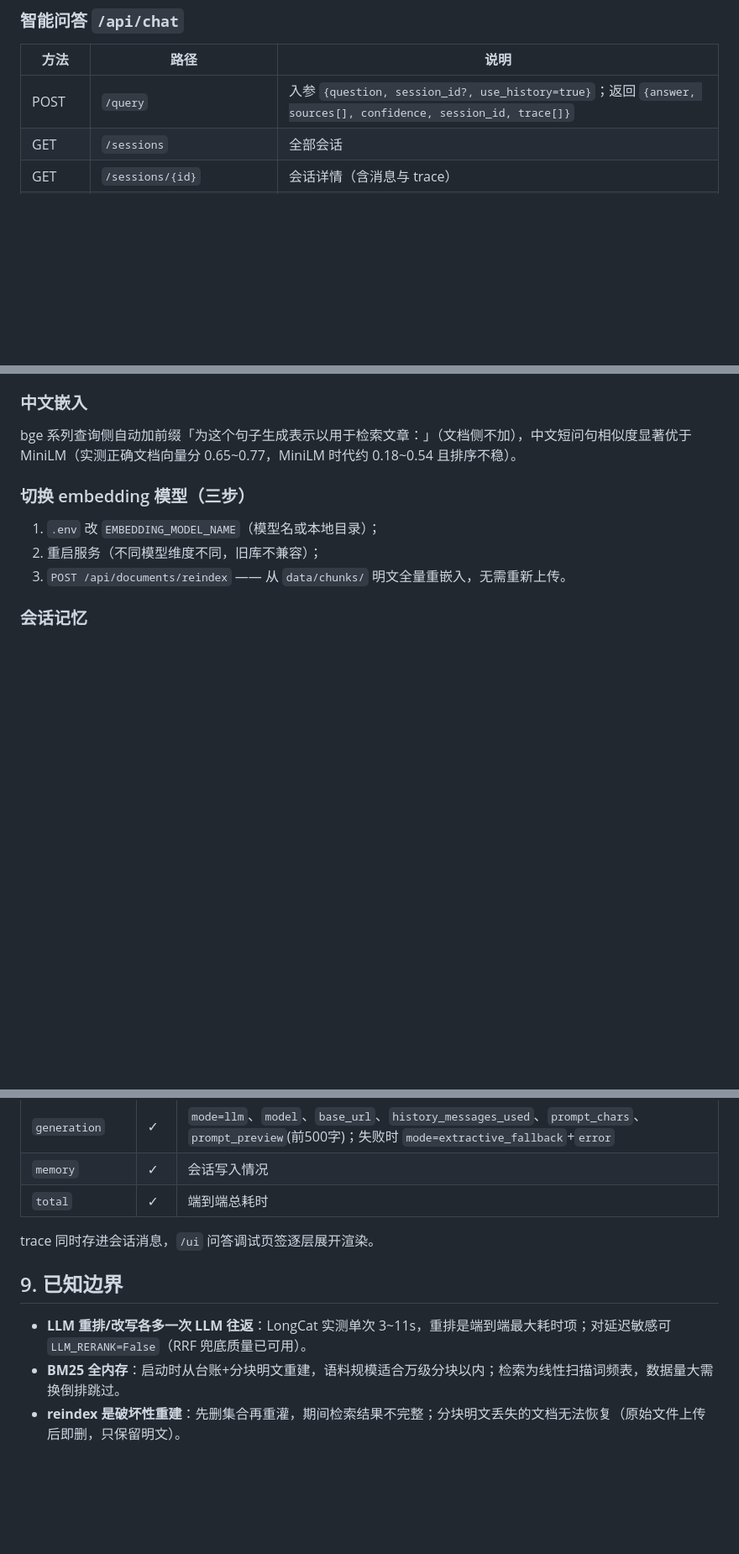
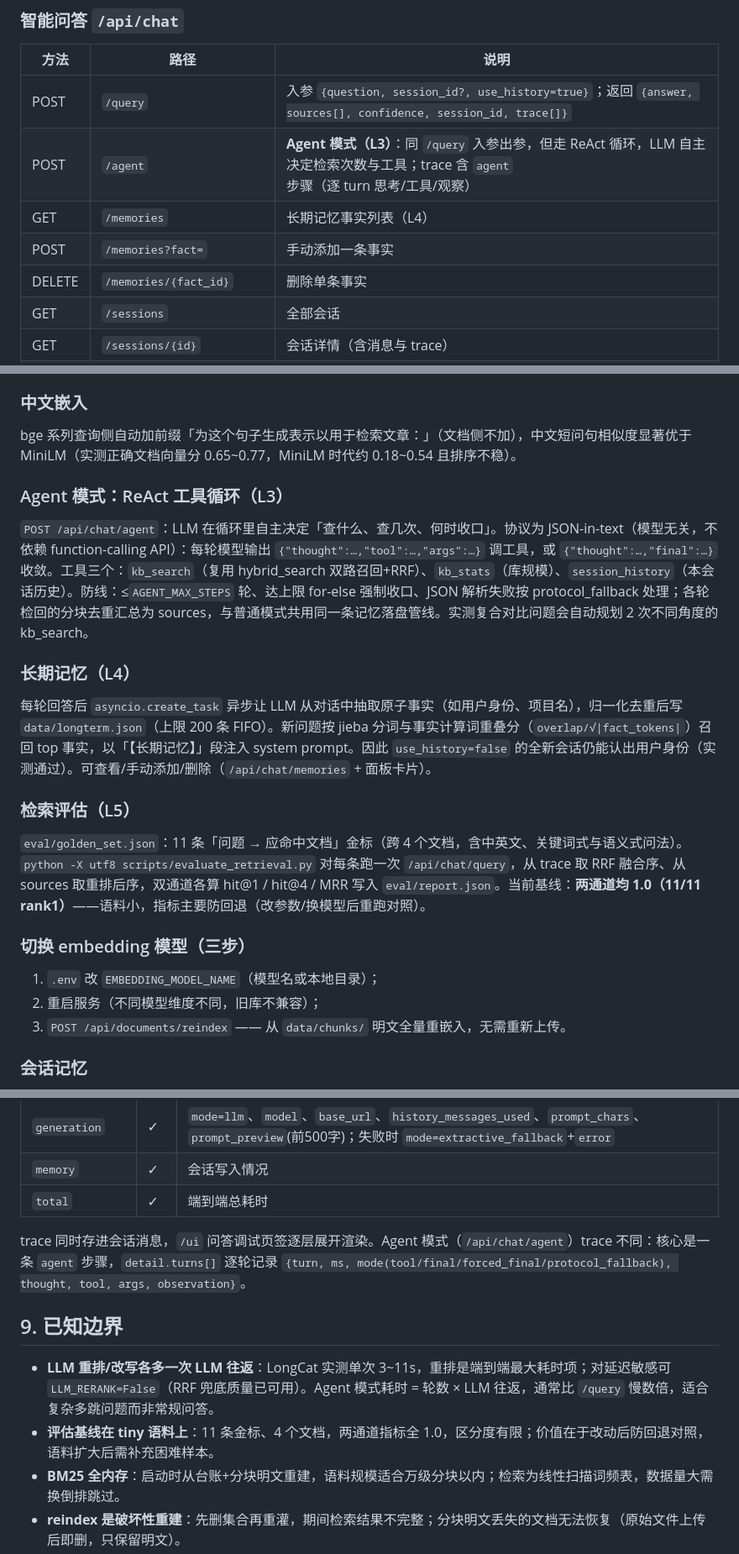
Before and after one commit to werabc/rag-knowledge-qa, a Markdown page: FEATURES.md, 3 parts joined by grey strips. Shown at 84% size. Drawn GitHub-style; blank space fills up the shorter version.

```diff
--- a/FEATURES.md
+++ b/FEATURES.md
@@ -62,6 +74,10 @@
 | 方法 | 路径 | 说明 |
 |---|---|---|
 | POST | `/query` | 入参 `{question, session_id?, use_history=true}`；返回 `{answer, sources[], confidence, session_id, trace[]}` |
+| POST | `/agent` | **Agent 模式（L3）**：同 `/query` 入参出参，但走 ReAct 循环，LLM 自主决定检索次数与工具；trace 含 `agent` 步骤（逐 turn 思考/工具/观察） |
+| GET | `/memories` | 长期记忆事实列表（L4） |
+| POST | `/memories?fact=` | 手动添加一条事实 |
+| DELETE | `/memories/{fact_id}` | 删除单条事实 |
 | GET | `/sessions` | 全部会话 |
 | GET | `/sessions/{id}` | 会话详情（含消息与 trace） |
 | GET | `/sessions/{id}/history` | 仅消息列表 |
@@ -117,6 +138,15 @@ RRF 融合取召回池 8 条，连同问题交给 LLM 按相关度重排，取 t
 
 ### 中文嵌入
 bge 系列查询侧自动加前缀「为这个句子生成表示以用于检索文章：」（文档侧不加），中文短问句相似度显著优于 MiniLM（实测正确文档向量分 0.65~0.77，MiniLM 时代约 0.18~0.54 且排序不稳）。
+
+### Agent 模式：ReAct 工具循环（L3）
+`POST /api/chat/agent`：LLM 在循环里自主决定「查什么、查几次、何时收口」。协议为 JSON-in-text（模型无关，不依赖 function-calling API）：每轮模型输出 `{"thought":…,"tool":…,"args":…}` 调工具，或 `{"thought":…,"final":…}` 收敛。工具三个：`kb_search`（复用 hybrid_search 双路召回+RRF）、`kb_stats`（库规模）、`session_history`（本会话历史）。防线：≤`AGENT_MAX_STEPS` 轮、达上限 for-else 强制收口、JSON 解析失败按 protocol_fallback 处理；各轮检回的分块去重汇总为 sources，与普通模式共用同一条记忆落盘管线。实测复合对比问题会自动规划 2 次不同角度的 kb_search。
+
+### 长期记忆（L4）
+每轮回答后 `asyncio.create_task` 异步让 LLM 从对话中抽取原子事实（如用户身份、项目名），归一化去重后写 `data/longterm.json`（上限 200 条 FIFO）。新问题按 jieba 分词与事实计算词重叠分（`overlap/√|fact_tokens|`）召回 top 事实，以「【长期记忆】」段注入 system prompt。因此 `use_history=false` 的全新会话仍能认出用户身份（实测通过）。可查看/手动添加/删除（`/api/chat/memories` + 面板卡片）。
+
+### 检索评估（L5）
+`eval/golden_set.json`：11 条「问题 → 应命中文档」金标（跨 4 个文档，含中英文、关键词式与语义式问法）。`python -X utf8 scripts/evaluate_retrieval.py` 对每条跑一次 `/api/chat/query`，从 trace 取 RRF 融合序、从 sources 取重排后序，双通道各算 hit@1 / hit@4 / MRR 写入 `eval/report.json`。当前基线：**两通道均 1.0（11/11 rank1）**——语料小，指标主要防回退（改参数/换模型后重跑对照）。
 
 ### 切换 embedding 模型（三步）
 1. `.env` 改 `EMBEDDING_MODEL_NAME`（模型名或本地目录）；
@@ -144,11 +174,12 @@ LLM 调用失败（网络/配额）自动回退抽取式回答（直接罗列 to
 | `memory` | ✓ | 会话写入情况 |
 | `total` | ✓ | 端到端总耗时 |
 
-trace 同时存进会话消息，`/ui` 问答调试页签逐层展开渲染。
+trace 同时存进会话消息，`/ui` 问答调试页签逐层展开渲染。Agent 模式（`/api/chat/agent`）trace 不同：核心是一条 `agent` 步骤，`detail.turns[]` 逐轮记录 `{turn, ms, mode(tool/final/forced_final/protocol_fallback), thought, tool, args, observation}`。
 
 ## 9. 已知边界
 
-- **LLM 重排/改写各多一次 LLM 往返**：LongCat 实测单次 3~11s，重排是端到端最大耗时项；对延迟敏感可 `LLM_RERANK=False`（RRF 兜底质量已可用）。
+- **LLM 重排/改写各多一次 LLM 往返**：LongCat 实测单次 3~11s，重排是端到端最大耗时项；对延迟敏感可 `LLM_RERANK=False`（RRF 兜底质量已可用）。Agent 模式耗时 = 轮数 × LLM 往返，通常比 `/query` 慢数倍，适合复杂多跳问题而非常规问答。
+- **评估基线在 tiny 语料上**：11 条金标、4 个文档，两通道指标全 1.0，区分度有限；价值在于改动后防回退对照，语料扩大后需补充困难样本。
 - **BM25 全内存**：启动时从台账+分块明文重建，语料规模适合万级分块以内；检索为线性扫描词频表，数据量大需换倒排跳过。
 - **reindex 是破坏性重建**：先删集合再重灌，期间检索结果不完整；分块明文丢失的文档无法恢复（原始文件上传后即删，只保留明文）。
 - **单进程文件存储**：sessions/documents 为 JSON 整文件读写，无并发锁，不适合多 worker 横向扩展。
```
Also changed, not shown: other parts of FEATURES.md (+26 -9 lines), docs/AGENT_SPEC.md (+3 -3 lines).
